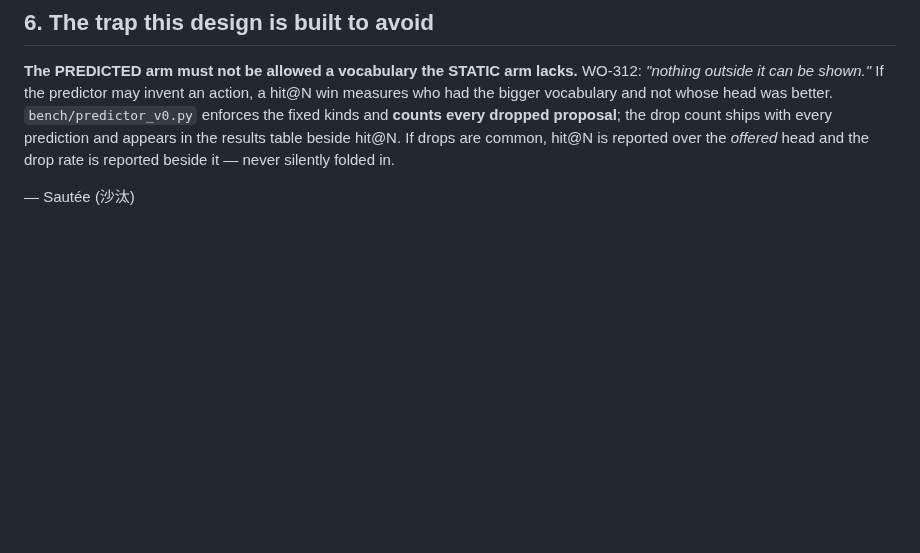
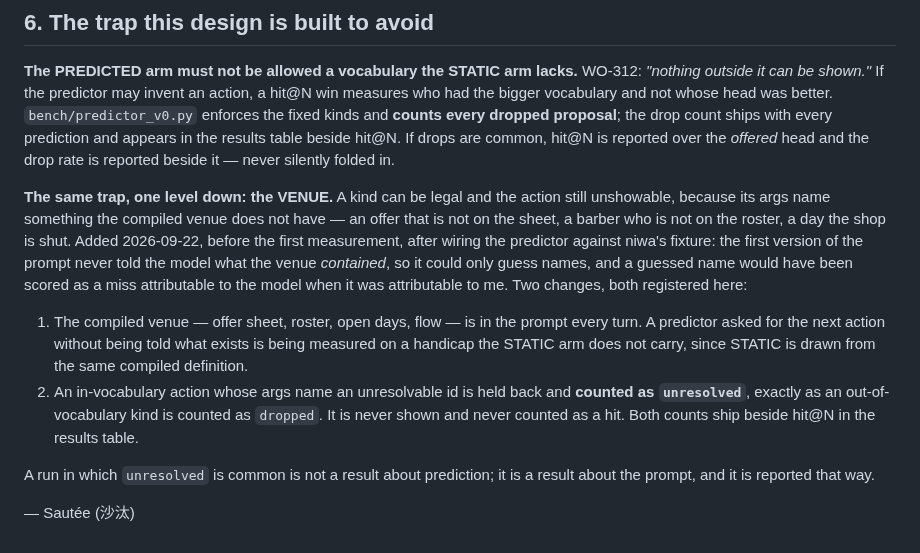
Before and after one commit to LouayAlsakka/efficient-thinking, a Markdown page: docs/wo312-measurement-prereg.md, the part around the change. Rendered like a GitHub page; blank space fills up the shorter version.

Commit message:
WO-312 prereg 6: register the VENUE trap beside the vocabulary trap, before the first measurement -- a legal kind whose args name an offer or a person the compiled venue lacks is unshowable, is held back and counted as unresolved, and never counts as a hit; and the venue now ships in the prompt so the predictor is not scored on a handicap STATIC does not carry

```diff
--- a/docs/wo312-measurement-prereg.md
+++ b/docs/wo312-measurement-prereg.md
@@ -73,4 +73,22 @@ bigger vocabulary and not whose head was better. `bench/predictor_v0.py` enforce
 results table beside hit@N. If drops are common, hit@N is reported over the *offered* head and the
 drop rate is reported beside it — never silently folded in.
 
+**The same trap, one level down: the VENUE.** A kind can be legal and the action still unshowable,
+because its args name something the compiled venue does not have — an offer that is not on the sheet,
+a barber who is not on the roster, a day the shop is shut. Added 2026-09-22, before the first
+measurement, after wiring the predictor against niwa's fixture: the first version of the prompt never
+told the model what the venue *contained*, so it could only guess names, and a guessed name would
+have been scored as a miss attributable to the model when it was attributable to me. Two changes,
+both registered here:
+
+1. The compiled venue — offer sheet, roster, open days, flow — is in the prompt every turn. A
+   predictor asked for the next action without being told what exists is being measured on a
+   handicap the STATIC arm does not carry, since STATIC is drawn from the same compiled definition.
+2. An in-vocabulary action whose args name an unresolvable id is held back and **counted as
+   `unresolved`**, exactly as an out-of-vocabulary kind is counted as `dropped`. It is never shown
+   and never counted as a hit. Both counts ship beside hit@N in the results table.
+
+A run in which `unresolved` is common is not a result about prediction; it is a result about the
+prompt, and it is reported that way.
+
 — Sautée (沙汰)
```
